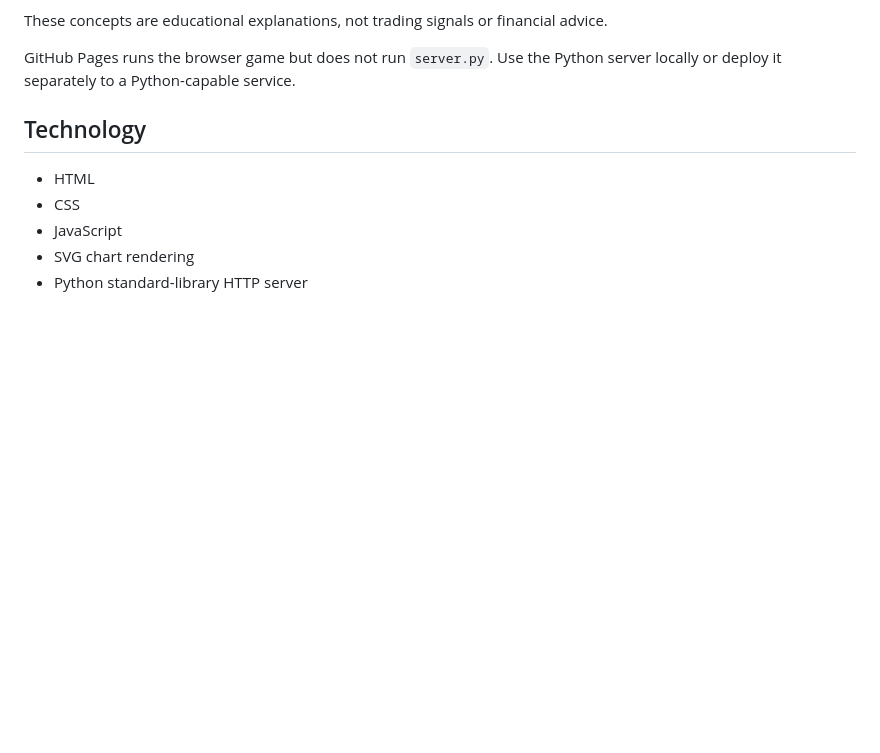
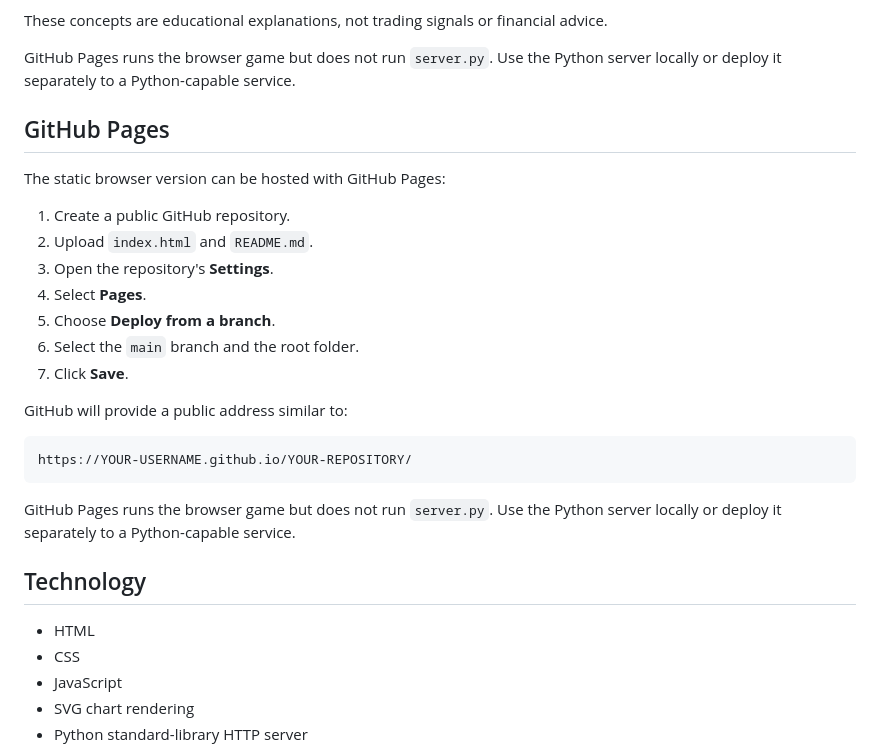
Before and after one commit to Jaymn2006/meme-coin-fomo-simulator, a Markdown page: README.md, the part around the change. Rendered like a GitHub page; blank space fills up the shorter version.

````diff
--- a/README.md
+++ b/README.md
@@ -99,7 +99,25 @@ The learning lab introduces:
 These concepts are educational explanations, not trading signals or financial advice.
 
 GitHub Pages runs the browser game but does not run `server.py`. Use the Python server locally or deploy it separately to a Python-capable service.
+## GitHub Pages
 
+The static browser version can be hosted with GitHub Pages:
+
+1. Create a public GitHub repository.
+2. Upload `index.html` and `README.md`.
+3. Open the repository's **Settings**.
+4. Select **Pages**.
+5. Choose **Deploy from a branch**.
+6. Select the `main` branch and the root folder.
+7. Click **Save**.
+
+GitHub will provide a public address similar to:
+
+```text
+https://YOUR-USERNAME.github.io/YOUR-REPOSITORY/
+```
+
+GitHub Pages runs the browser game but does not run `server.py`. Use the Python server locally or deploy it separately to a Python-capable service.
 ## Technology
 
 - HTML
````
